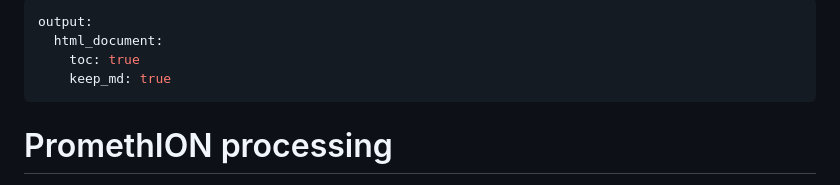
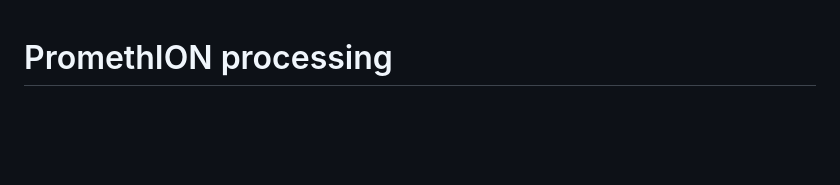
Before and after one commit to s-andrews/illuminaprocessing, a Markdown page: nanopore_processing.md, the part around the change. Rendered like a GitHub page; blank space fills up the shorter version.

```diff
--- a/nanopore_processing.md
+++ b/nanopore_processing.md
@@ -1,10 +1,3 @@
----
-output:
-  html_document:
-    toc: true
-    keep_md: true
----
-
 # PromethION processing
 
 A folder is created in `/data` on pipeline2. This doesn't yet have a naming convention. The output file types that we get depend on what options have been selected on the machine when the run is initiated.
```
